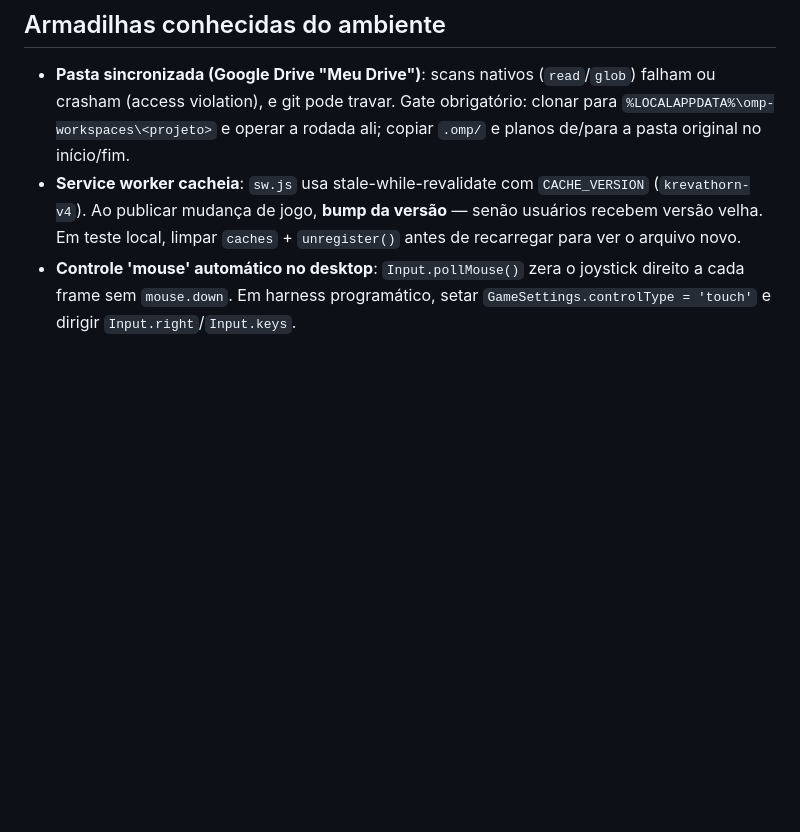
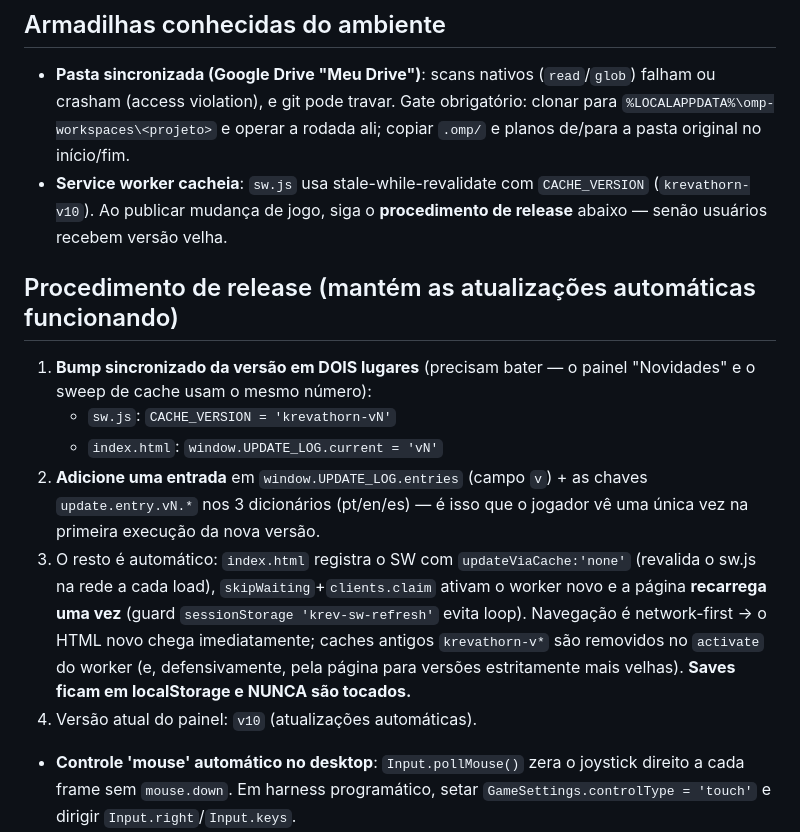
Before and after one commit to JonJonesBR/Sombras-de-Krevathorn, a Markdown page: NÃO COMMITAR.md, the part around the change. Drawn GitHub-style; blank space fills up the shorter version.

```diff
--- a/NÃO COMMITAR.md
+++ b/NÃO COMMITAR.md
@@ -23,7 +23,16 @@ Complementa `PLANO_MELHORIAS.md` (backlog/estado) e `.omp/orchestration-state.md
 ## Armadilhas conhecidas do ambiente
 
 - **Pasta sincronizada (Google Drive "Meu Drive")**: scans nativos (`read`/`glob`) falham ou crasham (access violation), e git pode travar. Gate obrigatório: clonar para `%LOCALAPPDATA%\omp-workspaces\<projeto>` e operar a rodada ali; copiar `.omp/` e planos de/para a pasta original no início/fim.
-- **Service worker cacheia**: `sw.js` usa stale-while-revalidate com `CACHE_VERSION` (`krevathorn-v4`). Ao publicar mudança de jogo, **bump da versão** — senão usuários recebem versão velha. Em teste local, limpar `caches` + `unregister()` antes de recarregar para ver o arquivo novo.
+- **Service worker cacheia**: `sw.js` usa stale-while-revalidate com `CACHE_VERSION` (`krevathorn-v10`). Ao publicar mudança de jogo, siga o **procedimento de release** abaixo — senão usuários recebem versão velha.
+
+## Procedimento de release (mantém as atualizações automáticas funcionando)
+
+1. **Bump sincronizado da versão em DOIS lugares** (precisam bater — o painel "Novidades" e o sweep de cache usam o mesmo número):
+   - `sw.js`: `CACHE_VERSION = 'krevathorn-vN'`
+   - `index.html`: `window.UPDATE_LOG.current = 'vN'`
+2. **Adicione uma entrada** em `window.UPDATE_LOG.entries` (campo `v`) + as chaves `update.entry.vN.*` nos 3 dicionários (pt/en/es) — é isso que o jogador vê uma única vez na primeira execução da nova versão.
+3. O resto é automático: `index.html` registra o SW com `updateViaCache:'none'` (revalida o sw.js na rede a cada load), `skipWaiting`+`clients.claim` ativam o worker novo e a página **recarrega uma vez** (guard `sessionStorage 'krev-sw-refresh'` evita loop). Navegação é network-first → o HTML novo chega imediatamente; caches antigos `krevathorn-v*` são removidos no `activate` do worker (e, defensivamente, pela página para versões estritamente mais velhas). **Saves ficam em localStorage e NUNCA são tocados.**
+4. Versão atual do painel: `v10` (atualizações automáticas).
 - **Controle 'mouse' automático no desktop**: `Input.pollMouse()` zera o joystick direito a cada frame sem `mouse.down`. Em harness programático, setar `GameSettings.controlType = 'touch'` e dirigir `Input.right`/`Input.keys`.
 - **`Player.takeDamage` tem override**: `invincibleTimer` (15 ticks pós-hit) e escala por `DifficultySystem.getPlayerDamageTakenMult()`. Testes de dano direto precisam zerar `player.invincibleTimer`.
 - **Desafio diário**: roda por data (`YYYYMMDD % 8` sobre a lista de desafios). Só `tank` (warrior) e `sniper` (mage) forçam classe; o desafio só vale quando o jogador escolhe exatamente a classe exigida (`_applyDailyIfEligible`).
```
Also changed, not shown: PLANO_MELHORIAS_PROGRESSO.md (+16 -1 lines).
